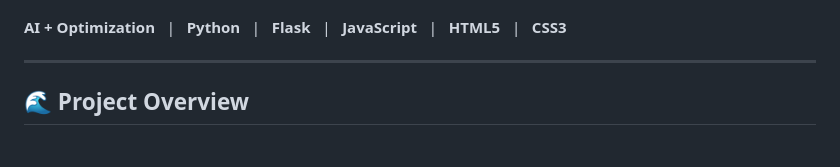
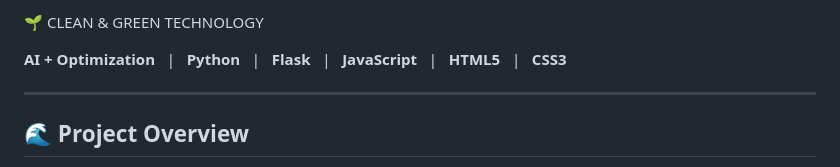
Before and after one commit to S1i2d3d4h5i/Greenfleet, a Markdown page: README.md, the part around one of its changes. Rendered like a GitHub page.

Commit message:
Add professional README

```diff
--- a/README.md
+++ b/README.md
@@ -11,3 +22,4 @@
+🌱 CLEAN & GREEN TECHNOLOGY
 
 </p>
 
```
Also changed, not shown: other parts of README.md (+15 -4 lines).
